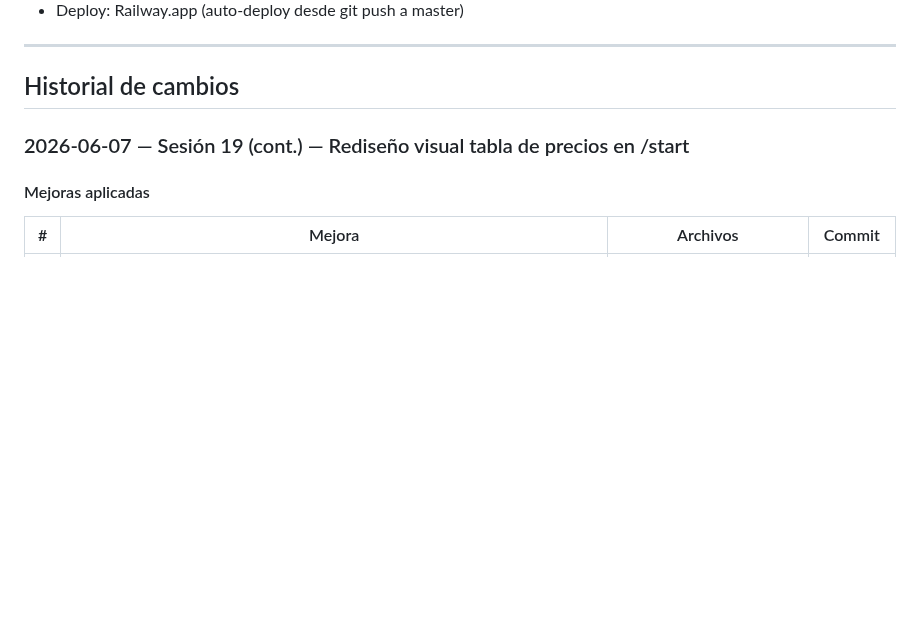
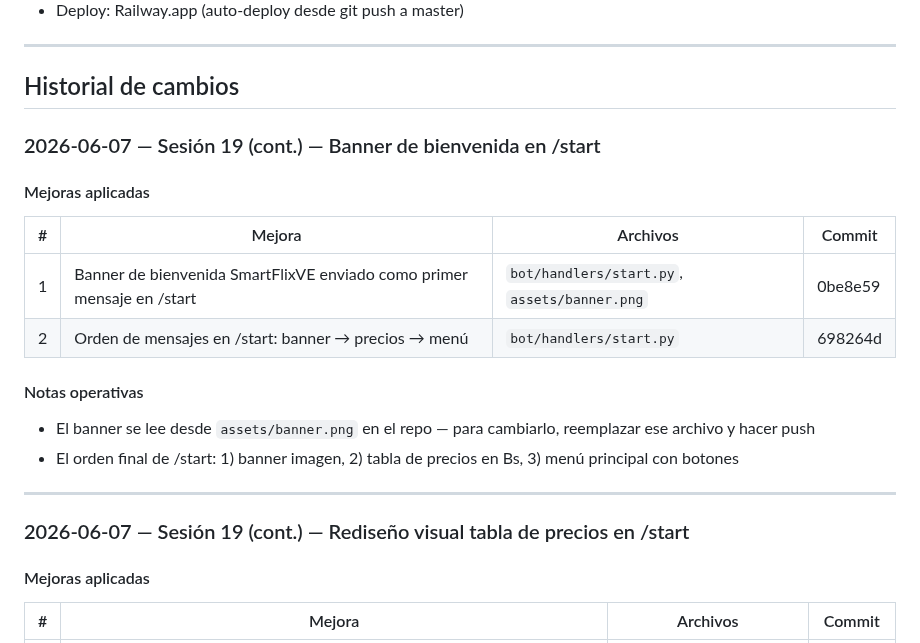
Before and after one commit to luisgdr55/SmartFlix, a Markdown page: estado_actual.md, the part around the change. Drawn GitHub-style; blank space fills up the shorter version.

Commit message:
docs: registrar banner de bienvenida y orden /start — sesión 19

```diff
--- a/estado_actual.md
+++ b/estado_actual.md
@@ -12,6 +12,21 @@
 ---
 
 ## Historial de cambios
+
+### 2026-06-07 — Sesión 19 (cont.) — Banner de bienvenida en /start
+
+#### Mejoras aplicadas
+
+| # | Mejora | Archivos | Commit |
+|---|--------|----------|--------|
+| 1 | Banner de bienvenida SmartFlixVE enviado como primer mensaje en /start | `bot/handlers/start.py`, `assets/banner.png` | 0be8e59 |
+| 2 | Orden de mensajes en /start: banner → precios → menú | `bot/handlers/start.py` | 698264d |
+
+#### Notas operativas
+- El banner se lee desde `assets/banner.png` en el repo — para cambiarlo, reemplazar ese archivo y hacer push
+- El orden final de /start: 1) banner imagen, 2) tabla de precios en Bs, 3) menú principal con botones
+
+---
 
 ### 2026-06-07 — Sesión 19 (cont.) — Rediseño visual tabla de precios en /start
 
```
